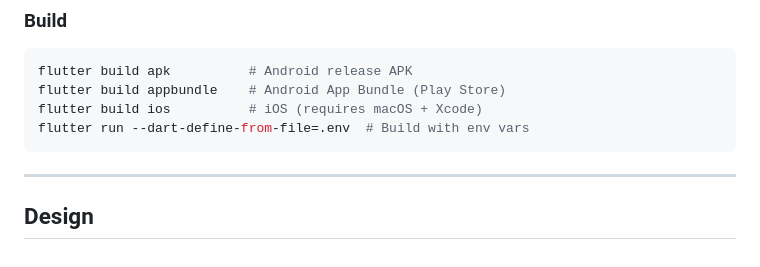
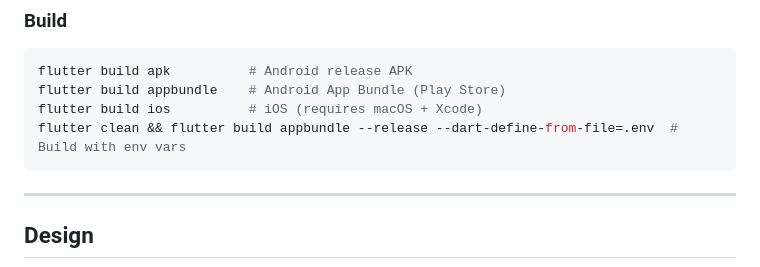
Before and after one commit to ramanakellampalli/smart-bill-buddy, a Markdown page: README.md, the part around the change. Drawn GitHub-style.

Commit message:
chore: update README release build command

````diff
--- a/README.md
+++ b/README.md
@@ -220,7 +220,7 @@ flutter run --dart-define-from-file=.env  # Run with env vars
 flutter build apk          # Android release APK
 flutter build appbundle    # Android App Bundle (Play Store)
 flutter build ios          # iOS (requires macOS + Xcode)
-flutter run --dart-define-from-file=.env  # Build with env vars
+flutter clean && flutter build appbundle --release --dart-define-from-file=.env  # Build with env vars
 ```
 
 ---
````
